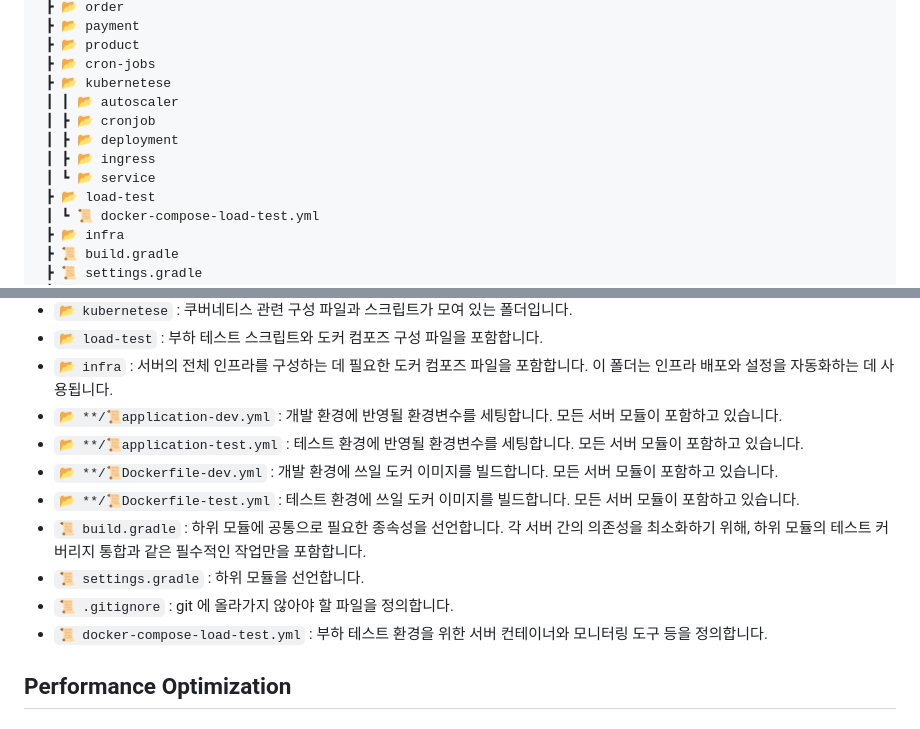
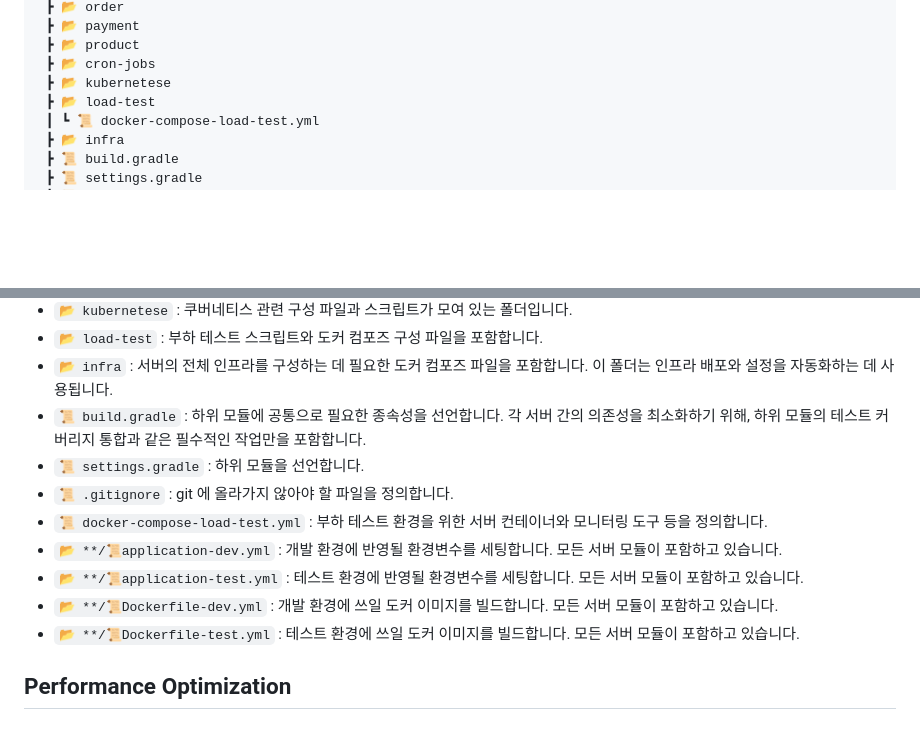
Before and after one commit to thdefn/twentysix, a Markdown page: README.md, 2 parts joined by grey strips. GitHub-like rendering; folded sections open; blank space fills up the shorter version.

Commit message:
chore: update for reformatting README

```diff
--- a/README.md
+++ b/README.md
@@ -137,11 +137,6 @@ RUNRUN 은 상품에 대한 선착순 구매 기능을 지원하는 서비스입
  ┣ 📂 product
  ┣ 📂 cron-jobs
  ┣ 📂 kubernetese
- ┃ ┃ 📂 autoscaler
- ┃ ┣ 📂 cronjob
- ┃ ┣ 📂 deployment
- ┃ ┣ 📂 ingress
- ┃ ┗ 📂 service
  ┣ 📂 load-test
  ┃ ┗ 📜 docker-compose-load-test.yml
  ┣ 📂 infra
@@ -161,12 +158,12 @@ RUNRUN 은 상품에 대한 선착순 구매 기능을 지원하는 서비스입
 - `📂 kubernetese` : 쿠버네티스 관련 구성 파일과 스크립트가 모여 있는 폴더입니다.
 - `📂 load-test` : 부하 테스트 스크립트와 도커 컴포즈 구성 파일을 포함합니다.
 - `📂 infra` : 서버의 전체 인프라를 구성하는 데 필요한 도커 컴포즈 파일을 포함합니다. 이 폴더는 인프라 배포와 설정을 자동화하는 데 사용됩니다.
+- `📜 build.gradle` : 하위 모듈에 공통으로 필요한 종속성을 선언합니다. 각 서버 간의 의존성을 최소화하기 위해, 하위 모듈의 테스트 커버리지 통합과 같은 필수적인 작업만을 포함합니다.
+- `📜 settings.gradle` : 하위 모듈을 선언합니다.
+- `📜 .gitignore` : git 에 올라가지 않아야 할 파일을 정의합니다.
+- `📜 docker-compose-load-test.yml` : 부하 테스트 환경을 위한 서버 컨테이너와 모니터링 도구 등을 정의합니다.
 - `📂 **/📜application-dev.yml` : 개발 환경에 반영될 환경변수를 세팅합니다. 모든 서버 모듈이 포함하고 있습니다.
 - `📂 **/📜application-test.yml` : 테스트 환경에 반영될 환경변수를 세팅합니다. 모든 서버 모듈이 포함하고 있습니다.
 - `📂 **/📜Dockerfile-dev.yml` : 개발 환경에 쓰일 도커 이미지를 빌드합니다. 모든 서버 모듈이 포함하고 있습니다.
 - `📂 **/📜Dockerfile-test.yml` : 테스트 환경에 쓰일 도커 이미지를 빌드합니다. 모든 서버 모듈이 포함하고 있습니다.
-- `📜 build.gradle` : 하위 모듈에 공통으로 필요한 종속성을 선언합니다. 각 서버 간의 의존성을 최소화하기 위해, 하위 모듈의 테스트 커버리지 통합과 같은 필수적인 작업만을 포함합니다.
-- `📜 settings.gradle` : 하위 모듈을 선언합니다.
-- `📜 .gitignore` : git 에 올라가지 않아야 할 파일을 정의합니다.
-- `📜 docker-compose-load-test.yml` : 부하 테스트 환경을 위한 서버 컨테이너와 모니터링 도구 등을 정의합니다.
 
```
Also changed, not shown: other parts of README.md (+5 -2 lines).
